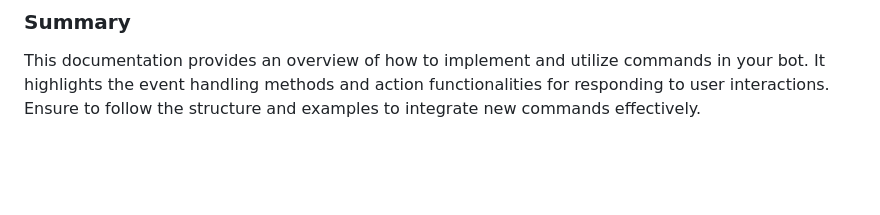
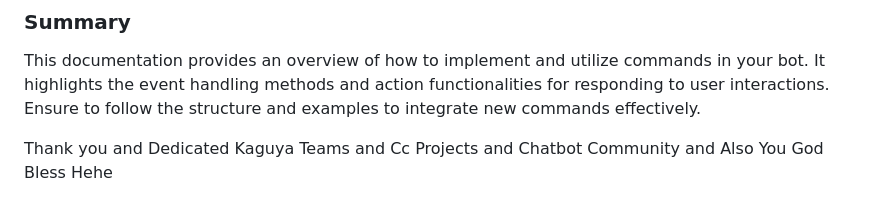
Before and after one commit to jonellcc/Hutchins-Bot-2.0-Simply-Bot, a Markdown page: readMe.md, the part around the change. GitHub-like rendering; blank space fills up the shorter version.

```diff
--- a/readMe.md
+++ b/readMe.md
@@ -177,3 +177,7 @@ module.exports = {
 ### Summary
 
 This documentation provides an overview of how to implement and utilize commands in your bot. It highlights the event handling methods and action functionalities for responding to user interactions. Ensure to follow the structure and examples to integrate new commands effectively.
+
+
+
+Thank you and Dedicated Kaguya Teams and Cc Projects and Chatbot Community and Also You God Bless Hehe
```
